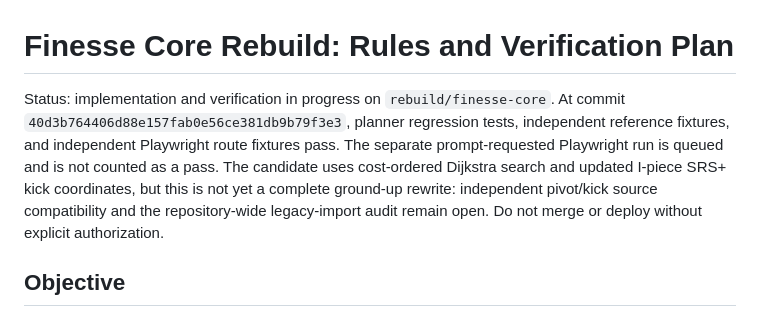
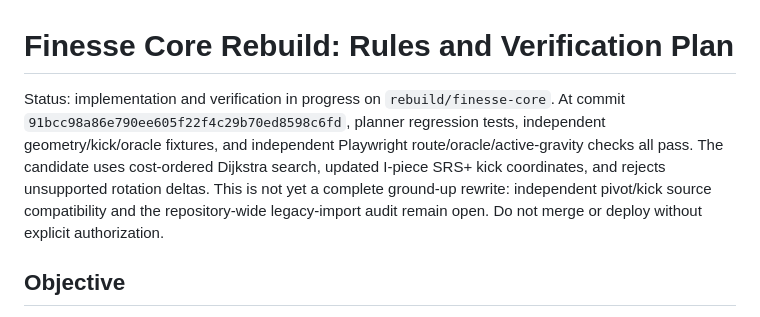
Before and after one commit to mandrop333-create/180180, a Markdown page: docs/finesse-core-rebuild-plan.md, the part around the change. GitHub-like rendering.

Commit message:
docs: refresh passing finesse verification status

```diff
--- a/docs/finesse-core-rebuild-plan.md
+++ b/docs/finesse-core-rebuild-plan.md
@@ -1,6 +1,6 @@
 # Finesse Core Rebuild: Rules and Verification Plan
 
-Status: implementation and verification in progress on `rebuild/finesse-core`. At commit `40d3b764406d88e157fab0e56ce381db9b79f3e3`, planner regression tests, independent reference fixtures, and independent Playwright route fixtures pass. The separate prompt-requested Playwright run is queued and is not counted as a pass. The candidate uses cost-ordered Dijkstra search and updated I-piece SRS+ kick coordinates, but this is not yet a complete ground-up rewrite: independent pivot/kick source compatibility and the repository-wide legacy-import audit remain open. Do not merge or deploy without explicit authorization.
+Status: implementation and verification in progress on `rebuild/finesse-core`. At commit `91bcc98a86e790ee605f22f4c29b70ed8598c6fd`, planner regression tests, independent geometry/kick/oracle fixtures, and independent Playwright route/oracle/active-gravity checks all pass. The candidate uses cost-ordered Dijkstra search, updated I-piece SRS+ kick coordinates, and rejects unsupported rotation deltas. This is not yet a complete ground-up rewrite: independent pivot/kick source compatibility and the repository-wide legacy-import audit remain open. Do not merge or deploy without explicit authorization.
 
 ## Objective
 
```
